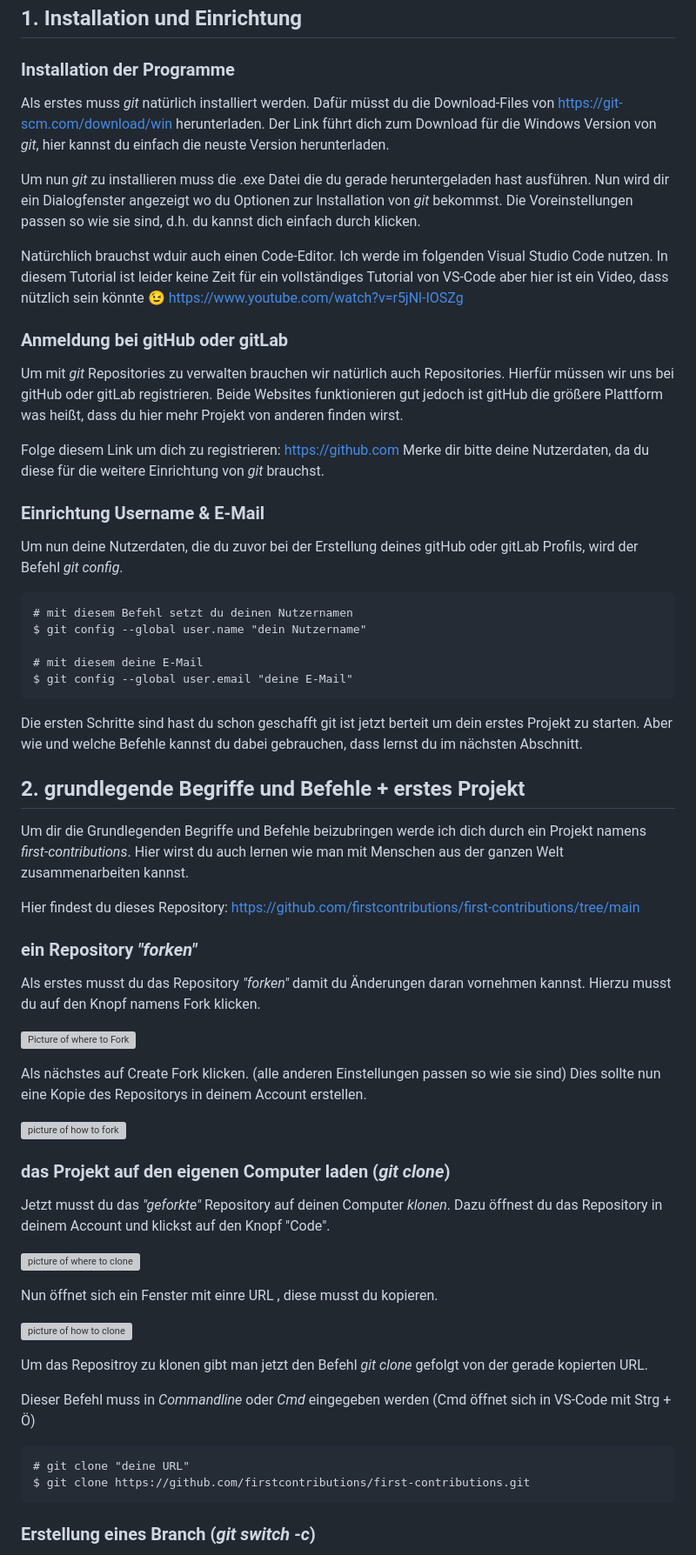
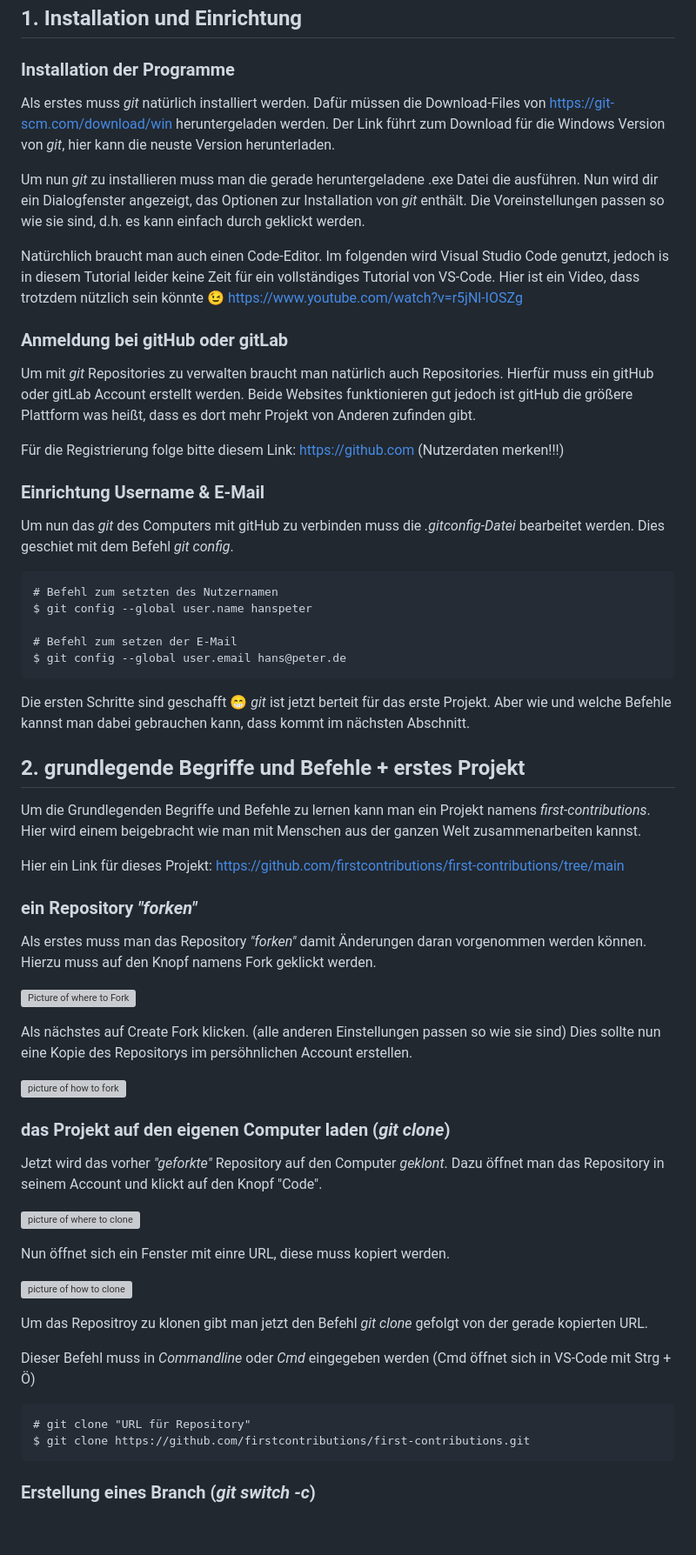
Before and after one commit to hanglma/TSGames, a Markdown page: gitTutorial/gitTutorial.md, the part around one of its changes. Shown at 87% size. GitHub-like rendering; blank space fills up the shorter version; grey boxes are pictures that could not be loaded.

Commit message:
finished gitTutorial

````diff
--- a/gitTutorial/gitTutorial.md
+++ b/gitTutorial/gitTutorial.md
@@ -4,56 +4,56 @@
 
 ### Installation der Programme
 
-Als erstes muss *git* natürlich installiert werden. Dafür müsst du die Download-Files von https://git-scm.com/download/win herunterladen.
-Der Link führt dich zum Download für die Windows Version von *git*, hier kannst du einfach die neuste Version herunterladen.
+Als erstes muss *git* natürlich installiert werden. Dafür müssen die Download-Files von https://git-scm.com/download/win heruntergeladen werden.
+Der Link führt zum Download für die Windows Version von *git*, hier kann die neuste Version herunterladen.
 
-Um nun *git* zu installieren muss die .exe Datei die du gerade heruntergeladen hast ausführen. Nun wird dir ein Dialogfenster angezeigt wo du Optionen zur Installation von *git* bekommst. Die Voreinstellungen passen so wie sie sind, d.h. du kannst dich einfach durch klicken.
+Um nun *git* zu installieren muss man die gerade heruntergeladene .exe Datei die ausführen. Nun wird dir ein Dialogfenster angezeigt, das Optionen zur Installation von *git* enthält. Die Voreinstellungen passen so wie sie sind, d.h. es kann einfach durch geklickt werden.
 
-Natürchlich brauchst wduir auch einen Code-Editor. Ich werde im folgenden Visual Studio Code nutzen. In diesem Tutorial ist leider keine Zeit für ein vollständiges Tutorial von VS-Code aber hier ist ein Video, dass nützlich sein könnte 😉 https://www.youtube.com/watch?v=r5jNl-IOSZg
+Natürchlich braucht man auch einen Code-Editor. Im folgenden wird Visual Studio Code genutzt, jedoch is in diesem Tutorial leider keine Zeit für ein vollständiges Tutorial von VS-Code. Hier ist ein Video, dass trotzdem nützlich sein könnte 😉 https://www.youtube.com/watch?v=r5jNl-IOSZg
 
 ### Anmeldung bei gitHub oder gitLab
 
-Um mit *git* Repositories zu verwalten brauchen wir natürlich auch Repositories. Hierfür müssen wir uns bei gitHub oder gitLab registrieren. Beide Websites funktionieren gut jedoch ist gitHub die größere Plattform was heißt, dass du hier mehr Projekt von anderen finden wirst.
+Um mit *git* Repositories zu verwalten braucht man natürlich auch Repositories. Hierfür muss ein gitHub oder gitLab Account erstellt werden. Beide Websites funktionieren gut jedoch ist gitHub die größere Plattform was heißt, dass es dort mehr Projekt von Anderen zufinden gibt.
 
-Folge diesem Link um dich zu registrieren: https://github.com Merke dir bitte deine Nutzerdaten, da du diese für die weitere Einrichtung von *git* brauchst.
+Für die Registrierung folge bitte diesem Link: https://github.com (Nutzerdaten merken!!!)
 
 ### Einrichtung Username & E-Mail
 
-Um nun deine Nutzerdaten, die du zuvor bei der Erstellung deines gitHub oder gitLab Profils, wird der  Befehl *git config*.
+Um nun das *git* des Computers mit gitHub zu verbinden muss die *.gitconfig-Datei* bearbeitet werden. Dies geschiet mit dem Befehl *git config*.
 
 ```
-# mit diesem Befehl setzt du deinen Nutzernamen
-$ git config --global user.name "dein Nutzername"
+# Befehl zum setzten des Nutzernamen
+$ git config --global user.name hanspeter
 
-# mit diesem deine E-Mail
-$ git config --global user.email "deine E-Mail"
+# Befehl zum setzen der E-Mail
+$ git config --global user.email hans@peter.de
 ```
 
-Die ersten Schritte sind hast du schon geschafft git ist jetzt berteit um dein erstes Projekt zu starten. Aber wie und welche Befehle kannst du dabei gebrauchen, dass lernst du im nächsten Abschnitt.
+Die ersten Schritte sind geschafft 😁 *git* ist jetzt berteit für das erste Projekt. Aber wie und welche Befehle kannst man dabei gebrauchen kann, dass kommt im nächsten Abschnitt.
 
 ## 2. grundlegende Begriffe und Befehle + erstes Projekt
 
-Um dir die Grundlegenden Begriffe und Befehle beizubringen werde ich dich durch ein Projekt namens *first-contributions*. Hier wirst du auch lernen wie man mit Menschen aus der ganzen Welt zusammenarbeiten kannst.
+Um die Grundlegenden Begriffe und Befehle zu lernen kann man ein Projekt namens *first-contributions*. Hier wird einem beigebracht wie man mit Menschen aus der ganzen Welt zusammenarbeiten kannst.
 
-Hier findest du dieses Repository: https://github.com/firstcontributions/first-contributions/tree/main
+Hier ein Link für dieses Projekt: https://github.com/firstcontributions/first-contributions/tree/main
 
 ### ein Repository *"forken"*
 
-Als erstes musst du das Repository *"forken"* damit du Änderungen daran vornehmen kannst. Hierzu musst du auf den Knopf namens Fork klicken.
+Als erstes muss man das Repository *"forken"* damit Änderungen daran vorgenommen werden können. Hierzu muss auf den Knopf namens Fork geklickt werden.
 
 ![Picture of where to Fork](picture/forkPicture1.png)
 
-Als nächstes auf Create Fork klicken. (alle anderen Einstellungen passen so wie sie sind) Dies sollte nun eine Kopie des Repositorys in deinem Account erstellen.
+Als nächstes auf Create Fork klicken. (alle anderen Einstellungen passen so wie sie sind) Dies sollte nun eine Kopie des Repositorys im persöhnlichen Account erstellen.
 
 <img src="picture/forkPicture2.png" alt="picture of how to fork" width="400"/>
 
 ### das Projekt auf den eigenen Computer laden (*git clone*)
 
-Jetzt musst du das *"geforkte"* Repository auf deinen Computer *klonen*. Dazu öffnest du das Repository in deinem Account und klickst auf den Knopf "Code".
+Jetzt wird das vorher *"geforkte"* Repository auf den Computer *geklont*. Dazu öffnet man das Repository in seinem Account und klickt auf den Knopf "Code".
 
 ![picture of where to clone](picture/clonePicture1.png)
 
-Nun öffnet sich ein Fenster mit einre URL , diese musst du kopieren.
+Nun öffnet sich ein Fenster mit einre URL, diese muss kopiert werden.
 
 ![picture of how to clone](picture/clonePicture2.png)
 
@@ -62,7 +62,7 @@ Um das Repositroy zu klonen gibt man jetzt den Befehl *git clone* gefolgt von de
 Dieser Befehl muss in *Commandline* oder *Cmd* eingegeben werden (Cmd öffnet sich in VS-Code mit Strg + Ö)
 
 ```
-# git clone "deine URL"
+# git clone "URL für Repository"
 $ git clone https://github.com/firstcontributions/first-contributions.git
 ```
 
````
Also changed, not shown: other parts of gitTutorial/gitTutorial.md (+6 -6 lines).
